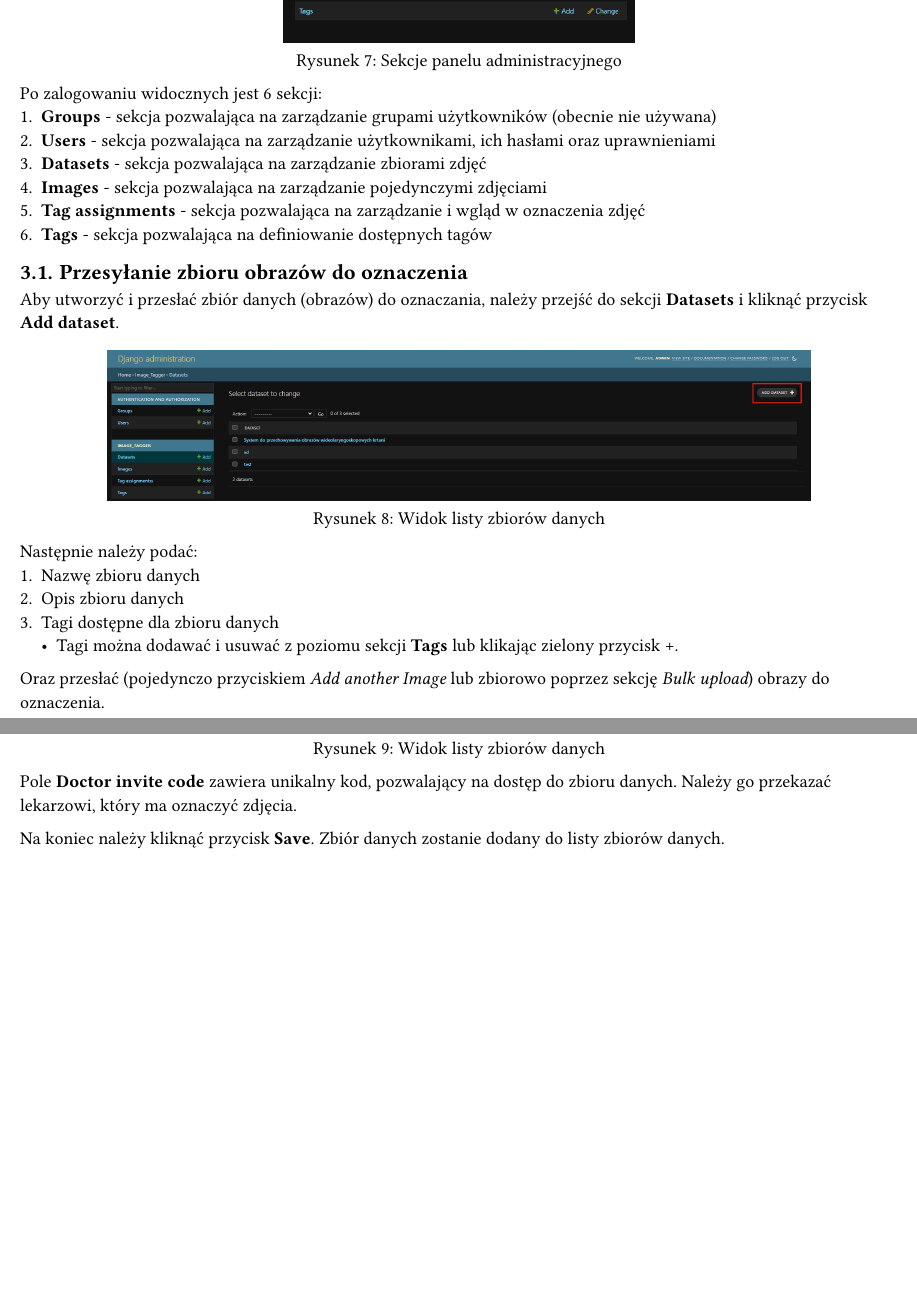
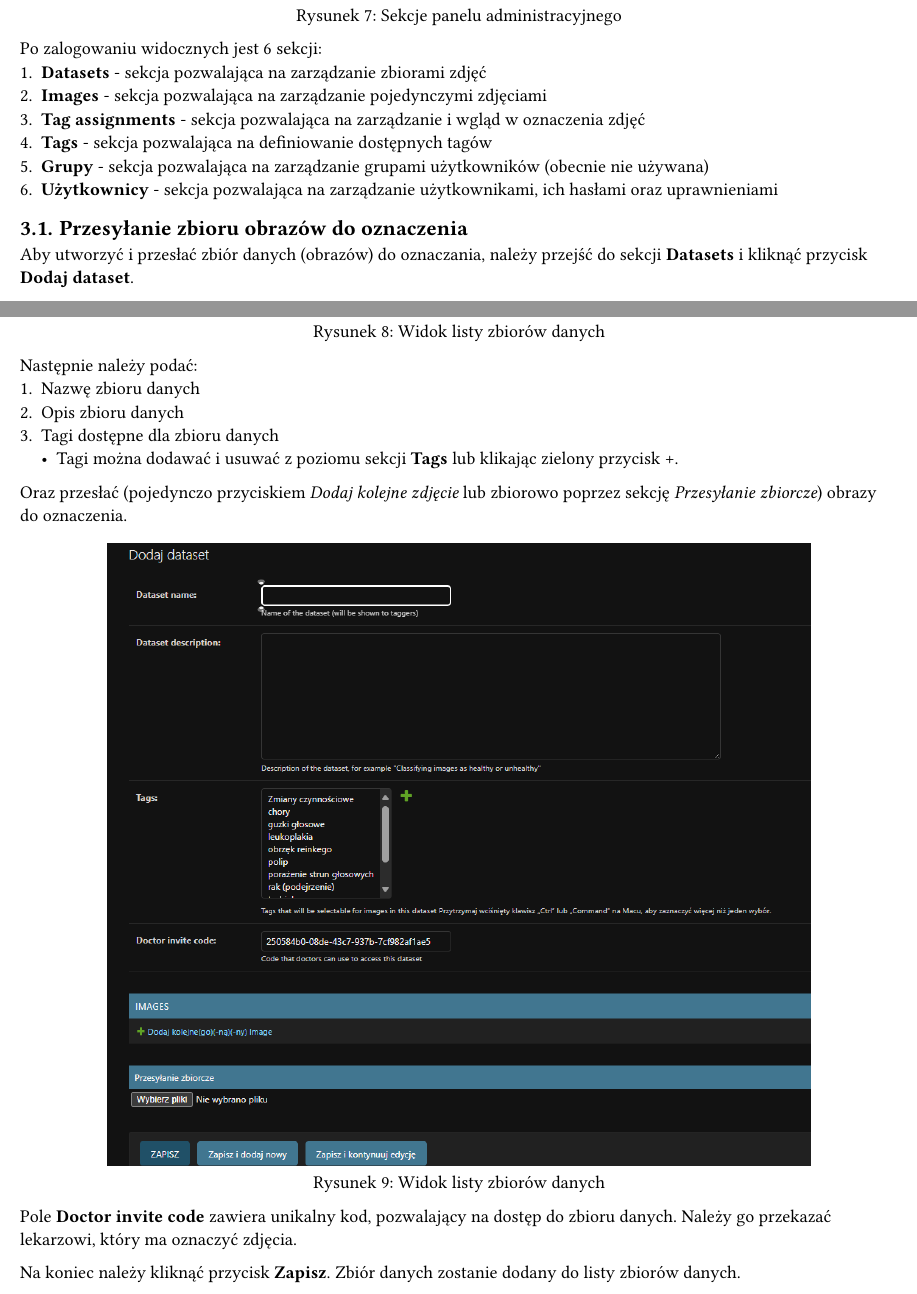
Before and after one commit to LarynxAI/Docs, a Typst document (instrukcja dla lekarzy.typ): two parts of pages 4 and 5 of 5 before the commit and two parts of pages 4 and 5 of 6 after it, joined at a grey line, cut so that both start at the same text, the shorter picture padded with empty space. The pictures show the PDF file instrukcja dla lekarzy.pdf that the author committed with the source.

Commit message:
Updates to polish descriptions

```diff
--- a/instrukcja dla lekarzy.typ
+++ b/instrukcja dla lekarzy.typ
@@ -107,15 +107,15 @@ Aplikacja posiada panel administracyjny, który pozwala na zarządzanie użytkow
 )
 
 Po zalogowaniu widocznych jest 6 sekcji:
-1. *Groups* - sekcja pozwalająca na zarządzanie grupami użytkowników (obecnie nie używana)
-2. *Users* - sekcja pozwalająca na zarządzanie użytkownikami, ich hasłami oraz uprawnieniami
-3. *Datasets* - sekcja pozwalająca na zarządzanie zbiorami zdjęć
-4. *Images* - sekcja pozwalająca na zarządzanie pojedynczymi zdjęciami
-5. *Tag assignments* - sekcja pozwalająca na zarządzanie i wgląd w oznaczenia zdjęć
-6. *Tags* - sekcja pozwalająca na definiowanie dostępnych tagów
+1. *Datasets* - sekcja pozwalająca na zarządzanie zbiorami zdjęć
+2. *Images* - sekcja pozwalająca na zarządzanie pojedynczymi zdjęciami
+3. *Tag assignments* - sekcja pozwalająca na zarządzanie i wgląd w oznaczenia zdjęć
+4. *Tags* - sekcja pozwalająca na definiowanie dostępnych tagów
+5. *Grupy* - sekcja pozwalająca na zarządzanie grupami użytkowników (obecnie nie używana)
+6. *Użytkownicy* - sekcja pozwalająca na zarządzanie użytkownikami, ich hasłami oraz uprawnieniami
 
 == Przesyłanie zbioru obrazów do oznaczenia
-Aby utworzyć i przesłać zbiór danych (obrazów) do oznaczania, należy przejść do sekcji *Datasets* i kliknąć przycisk *Add dataset*.
+Aby utworzyć i przesłać zbiór danych (obrazów) do oznaczania, należy przejść do sekcji *Datasets* i kliknąć przycisk *Dodaj dataset*.
 #figure(
   image("img_pl/add_datasets.png", width: 80%),
   caption: "Widok listy zbiorów danych"
@@ -127,7 +127,7 @@ Następnie należy podać:
 3. Tagi dostępne dla zbioru danych
   - Tagi można dodawać i usuwać z poziomu sekcji *Tags* lub klikając zielony przycisk +.
 
-Oraz przesłać (pojedynczo przyciskiem _Add another Image_ lub zbiorowo poprzez sekcję _Bulk upload_) obrazy do oznaczenia.
+Oraz przesłać (pojedynczo przyciskiem _Dodaj kolejne zdjęcie_ lub zbiorowo poprzez sekcję _Przesyłanie zbiorcze_) obrazy do oznaczenia.
 
 #figure(
   image("img_pl/add_dataset_form.png", width: 80%),
@@ -136,6 +136,6 @@ Oraz przesłać (pojedynczo przyciskiem _Add another Image_ lub zbiorowo poprzez
 
 Pole *Doctor invite code* zawiera unikalny kod, pozwalający na dostęp do zbioru danych. Należy go przekazać lekarzowi, który ma oznaczyć zdjęcia.
 
-Na koniec należy kliknąć przycisk *Save*. Zbiór danych zostanie dodany do listy zbiorów danych.
+Na koniec należy kliknąć przycisk *Zapisz*. Zbiór danych zostanie dodany do listy zbiorów danych.
 
 Nie jest wymagane ręczne tworzenie kont użytkowników. Lekarz, który otrzyma kod zaproszenia, może zarejestrować się samodzielnie, podając kod w formularzu rejestracyjnym.
```
Also changed, not shown: instrukcja dla lekarzy.pdf, instrukcja dla lekarzy.typ (12 more changed lines).
